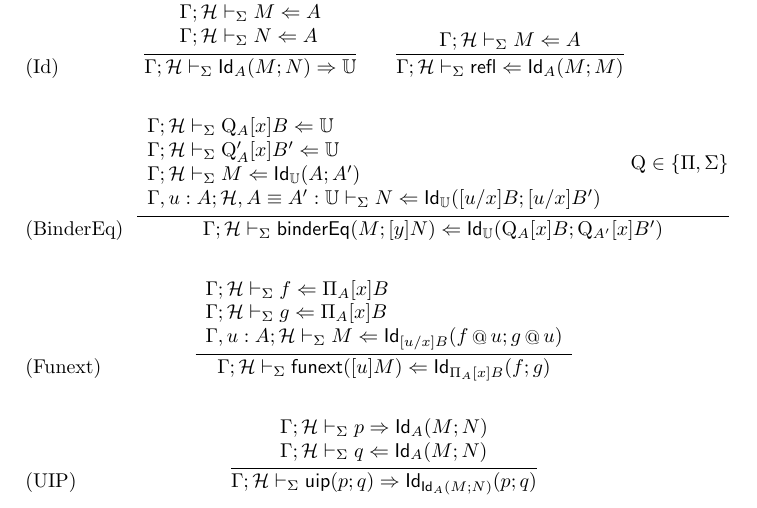
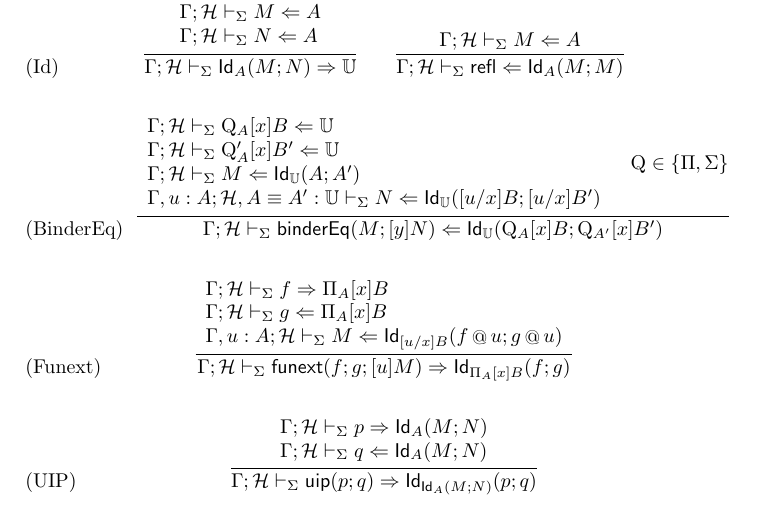
Before and after one commit to jonsterling/TT-Reflection, a LaTeX paper (rules.tex): part of page 2 of 2, cut so that both start at the same text. Compiled offline with pdfLaTeX.

Commit message:
Funext should be in inference mode; fix annotation problem for free vars

```diff
--- a/rules.tex
+++ b/rules.tex
@@ -205,10 +205,10 @@ The rules for the theory are given inductive-recursively below.
 % Do we need something more fancy for this?
 \begin{equation}
   \infer{
-    \Gamma;\mathcal{H}\vdash_\Sigma \mathsf{funext}([u]M)\checks \mathsf{Id}_{\Pi_A[x]B}(f; g)
+    \Gamma;\mathcal{H}\vdash_\Sigma \mathsf{funext}(f; g; [u]M)\infers \mathsf{Id}_{\Pi_A[x]B}(f; g)
   }{
     \begin{array}{l}
-      \Gamma;\mathcal{H}\vdash_\Sigma f\checks \Pi_A[x]B\\
+      \Gamma;\mathcal{H}\vdash_\Sigma f\infers \Pi_A[x]B\\
       \Gamma;\mathcal{H}\vdash_\Sigma g\checks \Pi_A[x]B\\
       \Gamma,u:A;\mathcal{H}\vdash_\Sigma M\checks \mathsf{Id}_{[u/x]B}(f\mathop{@}u;g\mathop{@}u)
     \end{array}
```
Also changed, not shown: rules.pdf, 5 other files.
